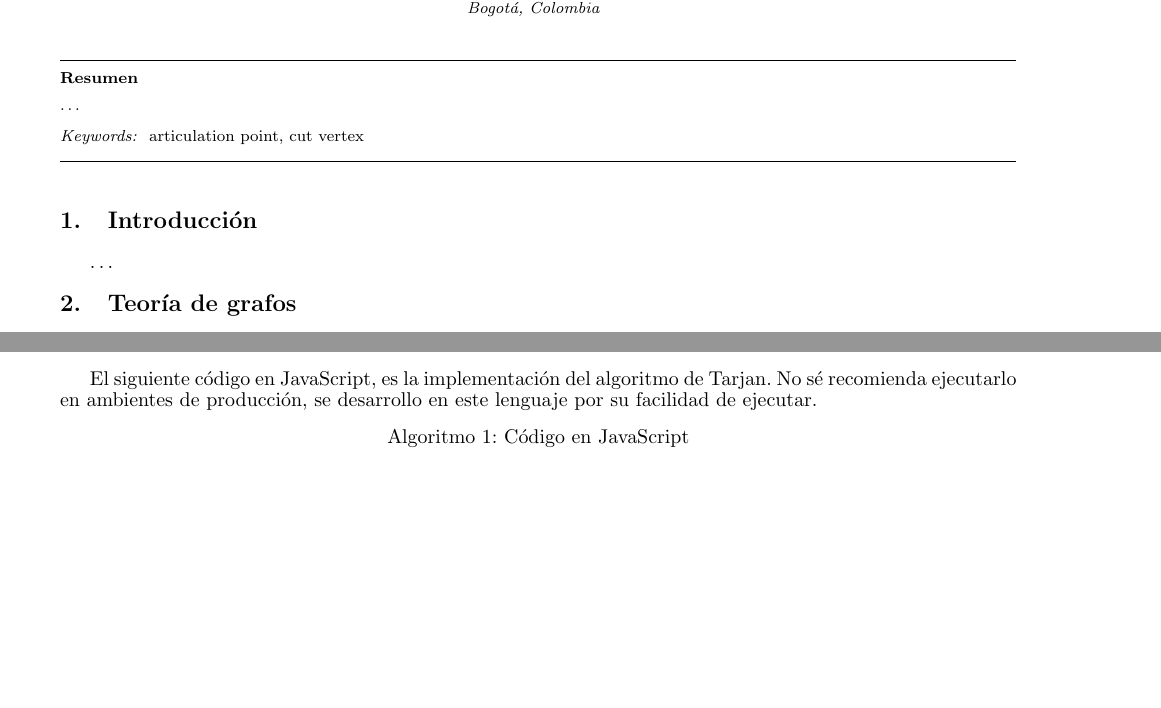
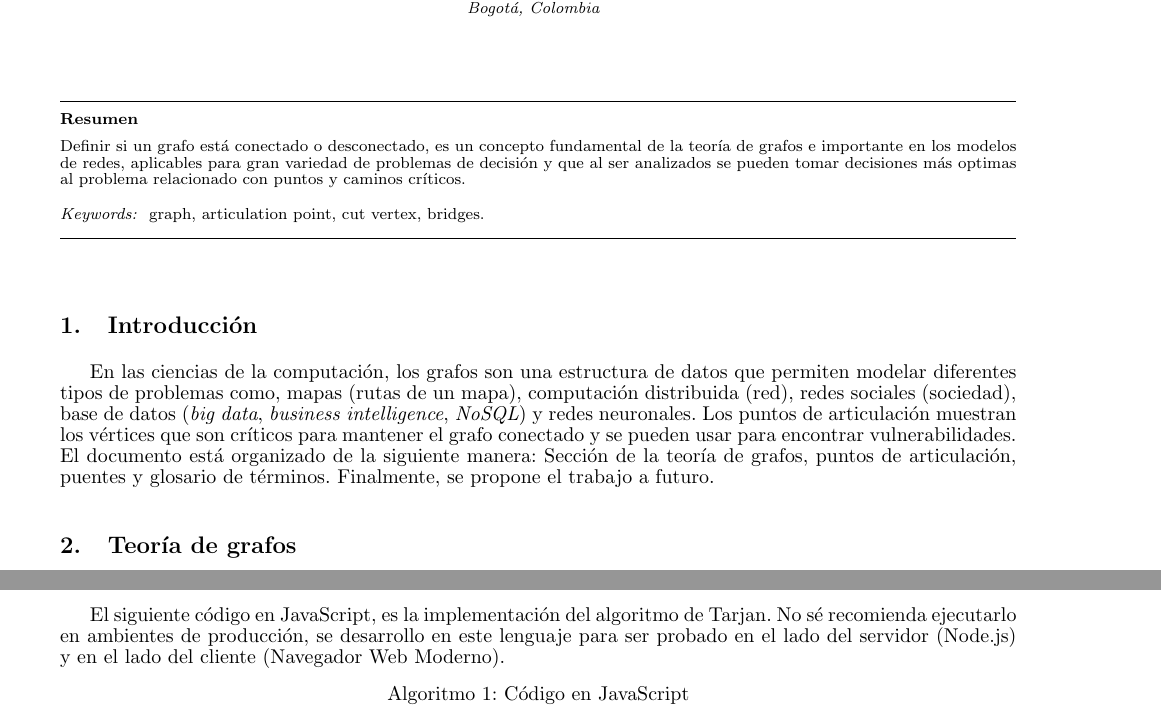
Before and after one commit to anvalenciao/ArticulationPoints, a LaTeX document (ArticulationPoints.tex, which reads document/ArticulationPoints/algorithms.tex, document/Cover/cover.tex, document/Introduction/introduction.tex): two parts of pages 1 and 4 of 6 before the commit and two parts of pages 1 and 5 of 7 after it, joined at a grey line, cut so that both start at the same text, the shorter picture padded with empty space. The pictures show the PDF file ArticulationPoints.pdf that the author committed with the source.

Commit message:
Se corrigen problemas de escritura y se agrega la seccion de trabajo a futuro

```diff
--- a/document/ArticulationPoints/algorithms.tex
+++ b/document/ArticulationPoints/algorithms.tex
@@ -47,12 +47,12 @@
 \renewcommand{\lstlistingname}{Algoritmo}% Listing -> Algorithm
 \renewcommand{\lstlistlistingname}{Lista de \lstlistingname s}% List of Listings -> List of Algorithms
 
-
 \subsection{Algoritmo de Tarjan}
-El algoritmo de Tarjan se basa en una búsqueda en profundidad \acrshort{dfs}, la complejidad del tiempo de ejecución para este algoritmo es lineal, la misma del \acrshort{dfs}, \( O(V + E) \). La complejidad espacial es igual al número total de vértices \( O(V) \) \cite{Wikipedia.BiconnectedComponent}.
+El algoritmo de Tarjan se basa en una búsqueda en profundidad \acrshort{dfs} y permite encontrar los puntos de articulación en un grafo, la complejidad del tiempo de ejecución para este algoritmo es lineal, la misma del \acrshort{dfs}, \( O(V + E) \). La complejidad espacial es igual al número total de vértices \( O(V) \) \cite{Wikipedia.BiconnectedComponent}.
+\newpage
 \subsubsection{Pseudocódigo}
-\begin{algorithm}
-	%\caption{Linear time depth first search}
+\begin{algorithm}[H]
+	%\caption{Linear time - DFS}
 	\begin{algorithmic}[1]
 		\Function{GetArticulationPoints}{$i,d$}
 			\State $visited[i] \leftarrow true$
@@ -100,5 +100,5 @@ En el grafo que se muestra en la \autoref{fig:graph-dfs}, se observa la represen
 	\label{fig:graph-dfs}
 \end{figure}
 
-El siguiente código en JavaScript, es la implementación del algoritmo de Tarjan. No sé recomienda ejecutarlo en ambientes de producción, se desarrollo en este lenguaje por su facilidad de ejecutar.
+El siguiente código en JavaScript, es la implementación del algoritmo de Tarjan. No sé recomienda ejecutarlo en ambientes de producción, se desarrollo en este lenguaje para ser probado en el lado del servidor (Node.js) y en el lado del cliente (Navegador Web Moderno).
 \lstinputlisting[label=JSTarjan, caption=Código en JavaScript, language=JavaScript]{document/ArticulationPoints/code/Tarjan.js}
--- a/document/Cover/cover.tex
+++ b/document/Cover/cover.tex
@@ -16,10 +16,10 @@
 
 	\renewcommand{\abstractname}{\textbf{Resumen}}
 	\begin{abstract}
-		\dots
+		Definir si un grafo está conectado o desconectado, es un concepto fundamental de la teoría de grafos e importante en los modelos de redes, aplicables para gran variedad de problemas de decisión y que al ser analizados se pueden tomar decisiones más optimas al problema relacionado con puntos y caminos críticos.
 	\end{abstract}
 
 	\begin{keyword}
-		articulation point, cut vertex
+		graph, articulation point, cut vertex, bridges.
 	\end{keyword}
 \end{frontmatter}
--- a/document/Introduction/introduction.tex
+++ b/document/Introduction/introduction.tex
@@ -1,2 +1,4 @@
 \section{Introducción}\label{intro}
-\dots
+En las ciencias de la computación, los grafos son una estructura de datos que permiten modelar diferentes tipos de problemas como, mapas (rutas de un mapa), computación distribuida (red), redes sociales (sociedad), base de datos (\textit{big data}, \textit{business intelligence}, \textit{NoSQL}) y redes neuronales.
+Los puntos de articulación muestran los vértices que son críticos para mantener el grafo conectado y se pueden usar para encontrar vulnerabilidades.
+El documento está organizado de la siguiente manera: Sección de la teoría de grafos, puntos de articulación, puentes y glosario de términos. Finalmente, se propone el trabajo a futuro.
```
Also changed, not shown: document/ArticulationPoints/articulation-points.tex (+4 -0 lines), document/Bridges/bridges.tex (+11 -1 lines), ArticulationPoints.pdf, document/ArticulationPoints/algorithms.tex (2 more changed lines), 1 other file.
